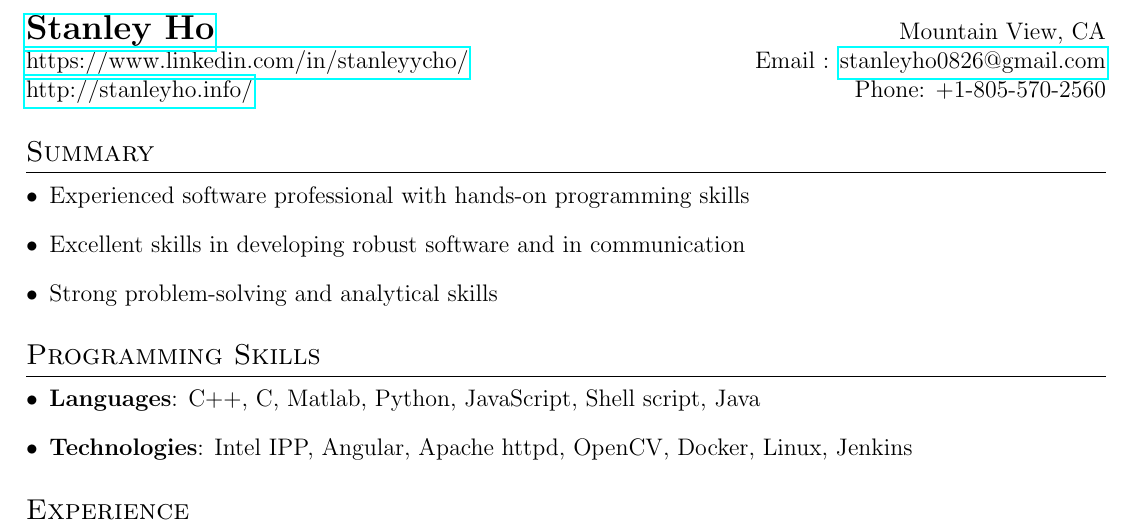
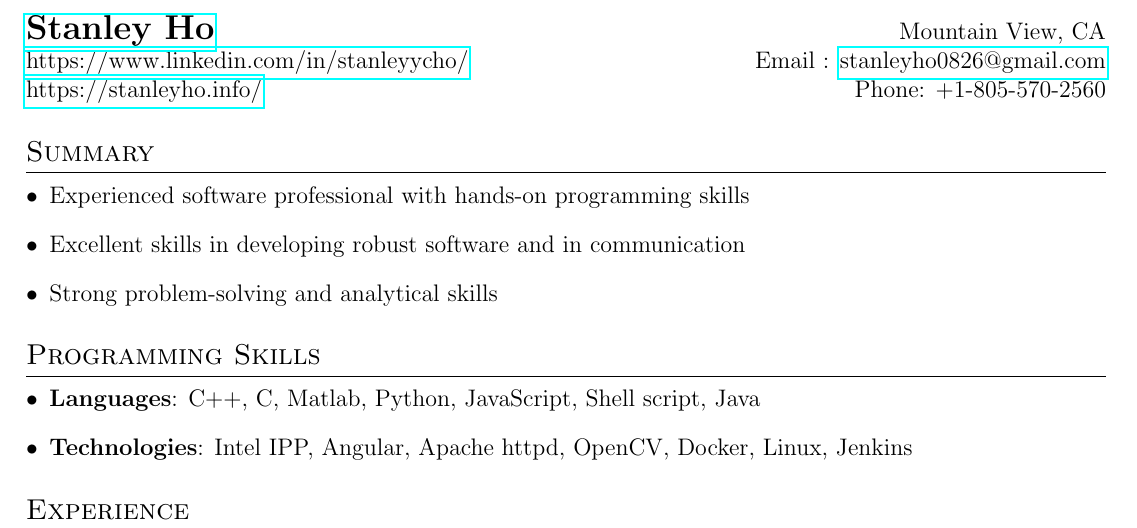
Before and after one commit to stanleyycho/resume, a LaTeX CV (resume.tex): part of the page, cut so that both start at the same text. Compiled offline with pdfLaTeX.

Commit message:
Update resume

```diff
--- a/resume.tex
+++ b/resume.tex
@@ -79,7 +79,7 @@
 \begin{tabular*}{\textwidth}{l@{\extracolsep{\fill}}r}
   \textbf{\href{https://www.linkedin.com/in/stanleyycho/}{\Large Stanley Ho}} & Mountain View, CA \\
    \href{https://www.linkedin.com/in/stanleyycho/}{https://www.linkedin.com/in/stanleyycho/} & Email : \href{mailto:stanleyho1988@gmail.com}{stanleyho0826@gmail.com}\\
- \href{http://stanleyho.info/}{http://stanleyho.info/} & Phone: +1-805-570-2560\\
+ \href{https://stanleyho.info/}{https://stanleyho.info/} & Phone: +1-805-570-2560\\
   %\href{https://github.com/stanleyycho}{https://github.com/stanleyycho}\\
 \end{tabular*}
 
```
Also changed, not shown: resume.pdf.
